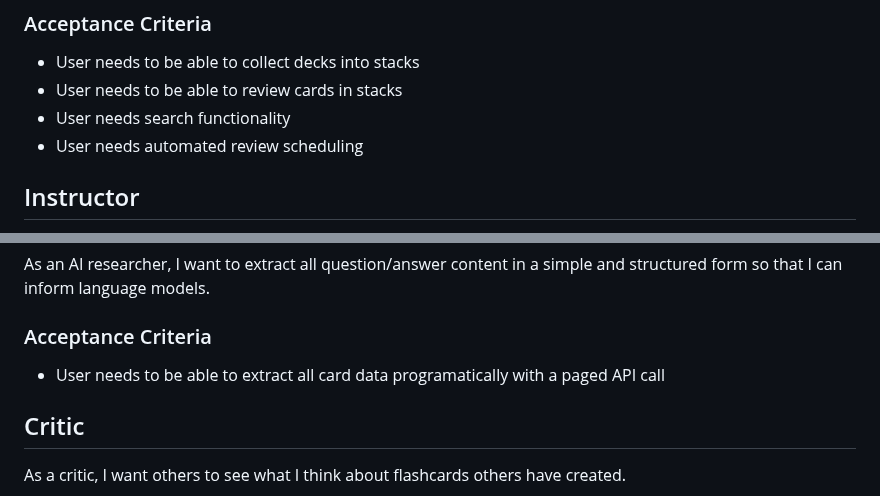
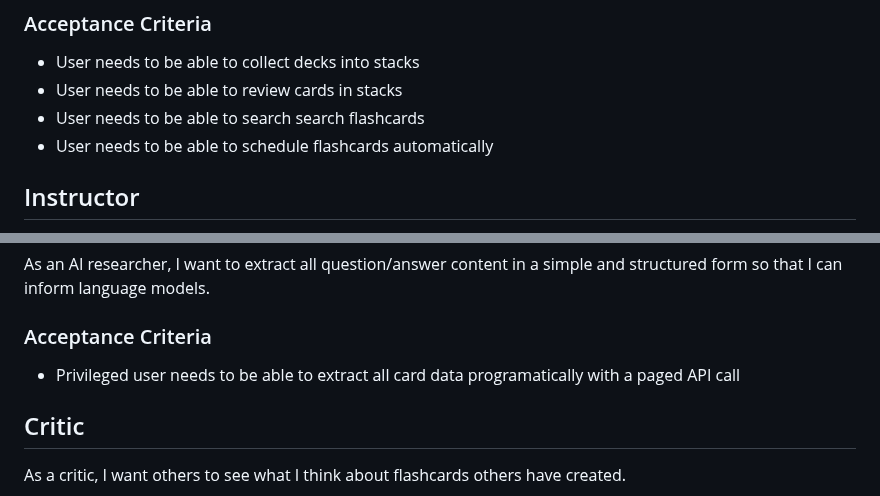
Before and after one commit to ghumphr/brainuploader, a Markdown page: docs/README.md, 2 parts joined by grey strips. Rendered like a GitHub page.

```diff
--- a/docs/README.md
+++ b/docs/README.md
@@ -17,8 +17,8 @@ As a student, I want to review information that I don't know yet so that I can l
 ### Acceptance Criteria
 - User needs to be able to collect decks into stacks
 - User needs to be able to review cards in stacks
-- User needs search functionality
-- User needs automated review scheduling
+- User needs to be able to search search flashcards
+- User needs to be able to schedule flashcards automatically
 
 ## Instructor
 As an instructor, I want to share specific flashcard decks with specific students or the public so they can learn the material.
@@ -31,7 +31,7 @@ As an instructor, I want to share specific flashcard decks with specific student
 As an AI researcher, I want to extract all question/answer content in a simple and structured form so that I can inform language models.
 
 ### Acceptance Criteria
-- User needs to be able to extract all card data programatically with a paged API call
+- Privileged user needs to be able to extract all card data programatically with a paged API call
 
 ## Critic
 As a critic, I want others to see what I think about flashcards others have created.
```
